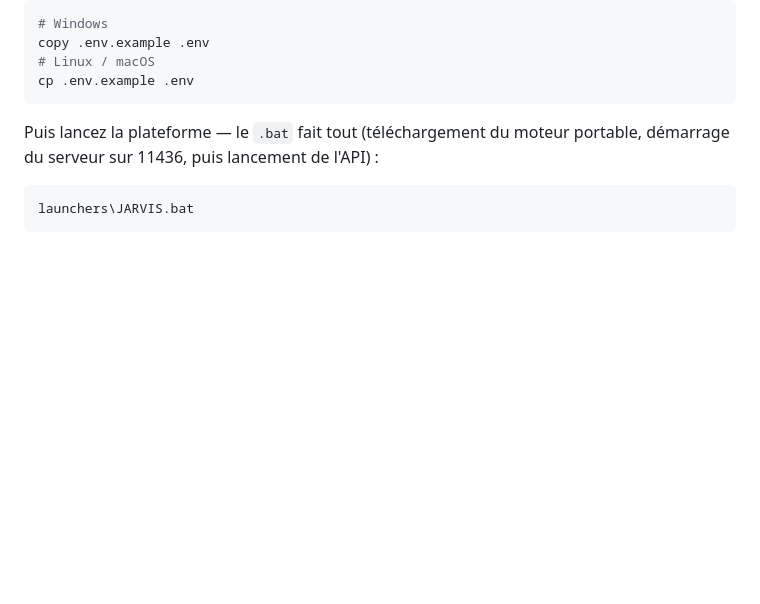
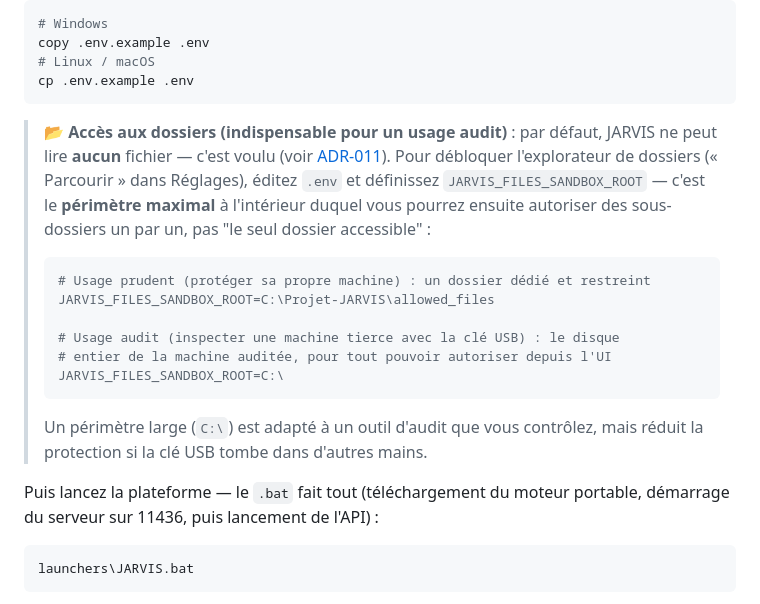
Before and after one commit to chelmooz/Projet-JARVIS, a Markdown page: docs/USAGE.md, the part around the change. Drawn GitHub-style; blank space fills up the shorter version.

Commit message:
docs: clarifier JARVIS_FILES_SANDBOX_ROOT (usage prudent vs usage audit)

````diff
--- a/docs/USAGE.md
+++ b/docs/USAGE.md
@@ -109,6 +109,26 @@ copy .env.example .env
 # Linux / macOS
 cp .env.example .env
 ```
+
+> 📂 **Accès aux dossiers (indispensable pour un usage audit)** : par défaut, JARVIS
+> ne peut lire **aucun** fichier — c'est voulu (voir
+> [ADR-011](adr/ADR-011-sandbox-fail-closed.md)). Pour débloquer l'explorateur de
+> dossiers (« Parcourir » dans Réglages), éditez `.env` et définissez
+> `JARVIS_FILES_SANDBOX_ROOT` — c'est le **périmètre maximal** à l'intérieur
+> duquel vous pourrez ensuite autoriser des sous-dossiers un par un, pas "le
+> seul dossier accessible" :
+>
+> ```
+> # Usage prudent (protéger sa propre machine) : un dossier dédié et restreint
+> JARVIS_FILES_SANDBOX_ROOT=C:\Projet-JARVIS\allowed_files
+>
+> # Usage audit (inspecter une machine tierce avec la clé USB) : le disque
+> # entier de la machine auditée, pour tout pouvoir autoriser depuis l'UI
+> JARVIS_FILES_SANDBOX_ROOT=C:\
+> ```
+>
+> Un périmètre large (`C:\`) est adapté à un outil d'audit que vous contrôlez,
+> mais réduit la protection si la clé USB tombe dans d'autres mains.
 
 Puis lancez la plateforme — le `.bat` fait tout (téléchargement du moteur portable,
 démarrage du serveur sur 11436, puis lancement de l'API) :
````
